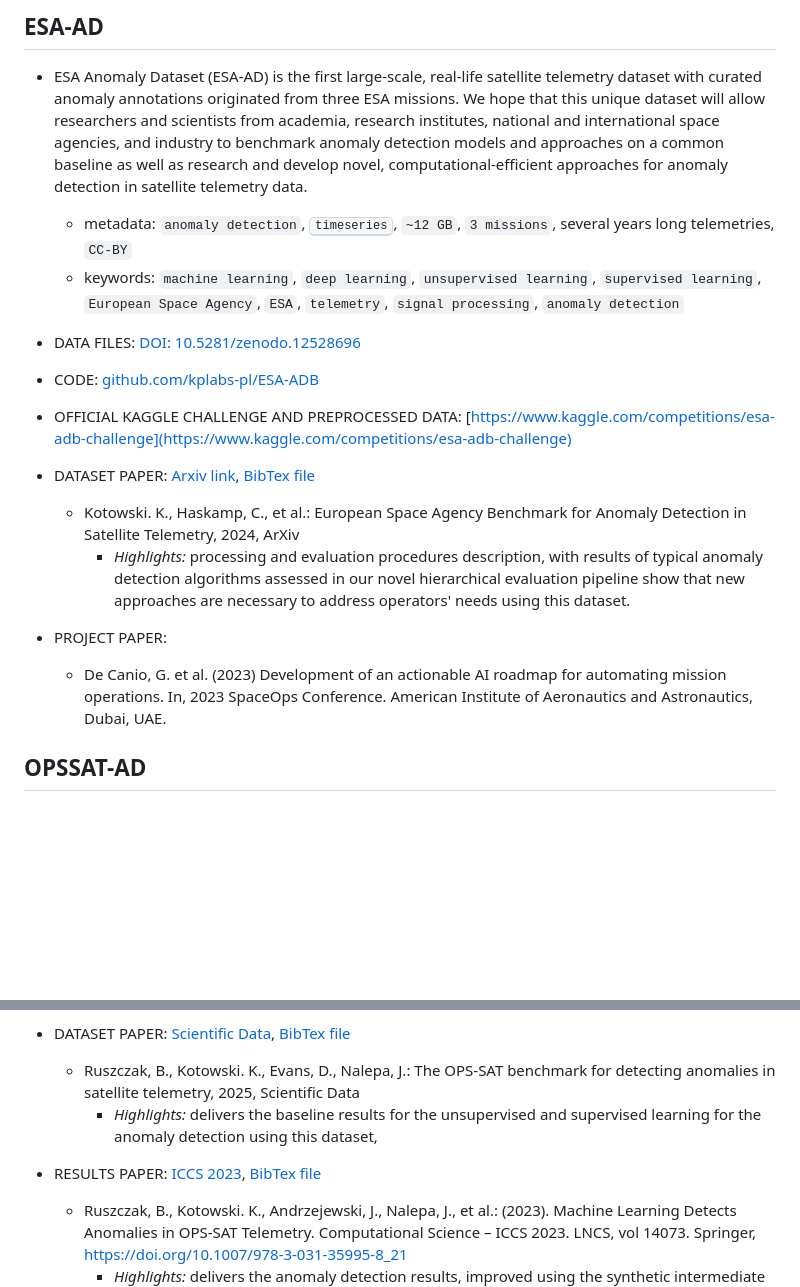
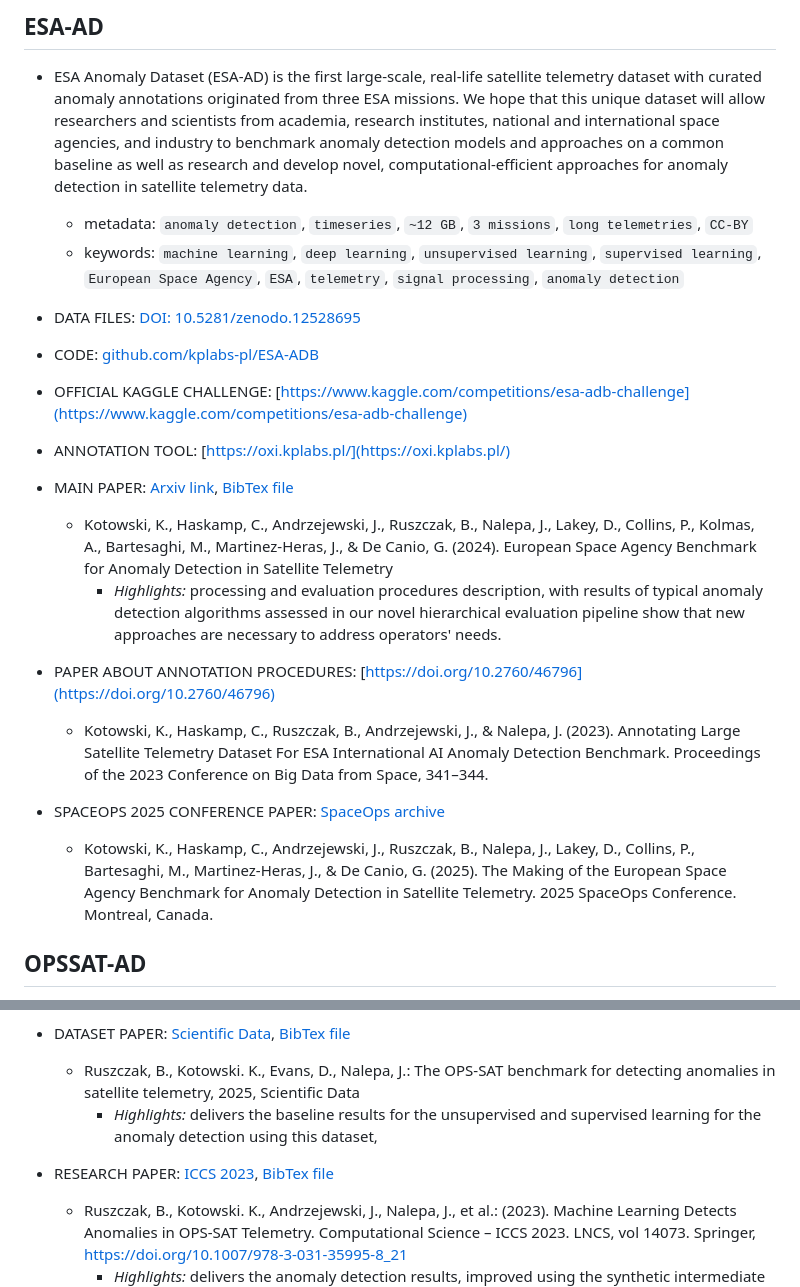
Before and after one commit to kplabs-pl/AI-datasets, a Markdown page: README.md, 2 parts joined by grey strips. GitHub-like rendering; blank space fills up the shorter version.

```diff
--- a/README.md
+++ b/README.md
@@ -12,17 +12,21 @@ If you feel that the dataset is useful for your research activities, it would be
 
 ## ESA-AD
 - ESA Anomaly Dataset (ESA-AD) is the first large-scale, real-life satellite telemetry dataset with curated anomaly annotations originated from three ESA missions. We hope that this unique dataset will allow researchers and scientists from academia, research institutes, national and international space agencies, and industry to benchmark anomaly detection models and approaches on a common baseline as well as research and develop novel, computational-efficient approaches for anomaly detection in satellite telemetry data.
-  - metadata: `anomaly detection`, <kbd>timeseries</kbd>, `~12 GB`, `3 missions`, several years long telemetries, `CC-BY`
+  - metadata: `anomaly detection`, `timeseries`, `~12 GB`, `3 missions`, `long telemetries`, `CC-BY`
   - keywords: `machine learning`, `deep learning`, `unsupervised learning`, `supervised learning`, `European Space Agency`, `ESA`, `telemetry`, `signal processing`, `anomaly detection`
-- DATA FILES: [DOI: 10.5281/zenodo.12528696](https://zenodo.org/records/12528696)
+- DATA FILES: [DOI: 10.5281/zenodo.12528695](https://zenodo.org/records/12528695)
 - CODE: [github.com/kplabs-pl/ESA-ADB](https://github.com/kplabs-pl/ESA-ADB)
-- OFFICIAL KAGGLE CHALLENGE AND PREPROCESSED DATA: [https://www.kaggle.com/competitions/esa-adb-challenge](https://www.kaggle.com/competitions/esa-adb-challenge)
+- OFFICIAL KAGGLE CHALLENGE: [https://www.kaggle.com/competitions/esa-adb-challenge](https://www.kaggle.com/competitions/esa-adb-challenge)
+- ANNOTATION TOOL: [https://oxi.kplabs.pl/](https://oxi.kplabs.pl/)
 
-- DATASET PAPER: [Arxiv link](https://arxiv.org/abs/2406.17826), [BibTex file](bibtex/esaad.bib)
-  - Kotowski. K., Haskamp, C., et al.: European Space Agency Benchmark for Anomaly Detection in Satellite Telemetry, 2024, ArXiv
-    - _Highlights:_ processing and evaluation procedures description, with results of typical anomaly detection algorithms assessed in our novel hierarchical evaluation pipeline show that new approaches are necessary to address operators' needs using this dataset.
-- PROJECT PAPER:
-  - De Canio, G. et al. (2023) Development of an actionable AI roadmap for automating mission operations. In, 2023 SpaceOps Conference. American Institute of Aeronautics and Astronautics, Dubai, UAE.
+- MAIN PAPER: [Arxiv link](https://arxiv.org/abs/2406.17826), [BibTex file](bibtex/esaad.bib)
+  - Kotowski, K., Haskamp, C., Andrzejewski, J., Ruszczak, B., Nalepa, J., Lakey, D., Collins, P., Kolmas, A., Bartesaghi, M., Martinez-Heras, J., & De Canio, G. (2024). European Space Agency Benchmark for Anomaly Detection in Satellite Telemetry
+    - _Highlights:_ processing and evaluation procedures description, with results of typical anomaly detection algorithms assessed in our novel hierarchical evaluation pipeline show that new approaches are necessary to address operators' needs.
+- PAPER ABOUT ANNOTATION PROCEDURES: [https://doi.org/10.2760/46796](https://doi.org/10.2760/46796)
+  - Kotowski, K., Haskamp, C., Ruszczak, B., Andrzejewski, J., & Nalepa, J. (2023). Annotating Large Satellite Telemetry Dataset For ESA International AI Anomaly Detection Benchmark. Proceedings of the 2023 Conference on Big Data from Space, 341–344.
+- SPACEOPS 2025 CONFERENCE PAPER: [SpaceOps archive](https://star.spaceops.org/2025/user_manudownload.php?doc=152__57v8n7en.pdf)
+  - Kotowski, K., Haskamp, C., Andrzejewski, J., Ruszczak, B., Nalepa, J., Lakey, D., Collins, P., Bartesaghi, M., Martinez-Heras, J., & De Canio, G. (2025). The Making of the European Space Agency Benchmark for Anomaly Detection in Satellite Telemetry. 2025 SpaceOps Conference. Montreal, Canada.
+
 
 
 ## OPSSAT-AD
@@ -37,7 +41,7 @@ If you feel that the dataset is useful for your research activities, it would be
   - Ruszczak, B., Kotowski. K., Evans, D., Nalepa, J.: The OPS-SAT benchmark for detecting anomalies in satellite telemetry, 2025, Scientific Data
     - _Highlights:_ delivers the baseline results for the unsupervised and supervised learning for the anomaly detection using this dataset,
 
-- RESULTS PAPER: [ICCS 2023](https://doi.org/10.1007/978-3-031-35995-8_21), [BibTex file](bibtex/opssat-iccs.bib)
+- RESEARCH PAPER: [ICCS 2023](https://doi.org/10.1007/978-3-031-35995-8_21), [BibTex file](bibtex/opssat-iccs.bib)
   - Ruszczak, B., Kotowski. K., Andrzejewski, J., Nalepa, J., et al.: (2023). Machine Learning Detects Anomalies in OPS-SAT Telemetry. Computational Science – ICCS 2023. LNCS, vol 14073. Springer, https://doi.org/10.1007/978-3-031-35995-8_21
     - _Highlights:_ delivers the anomaly detection results, improved using the synthetic intermediate features generation and telemetry segments augmentation
 
```
